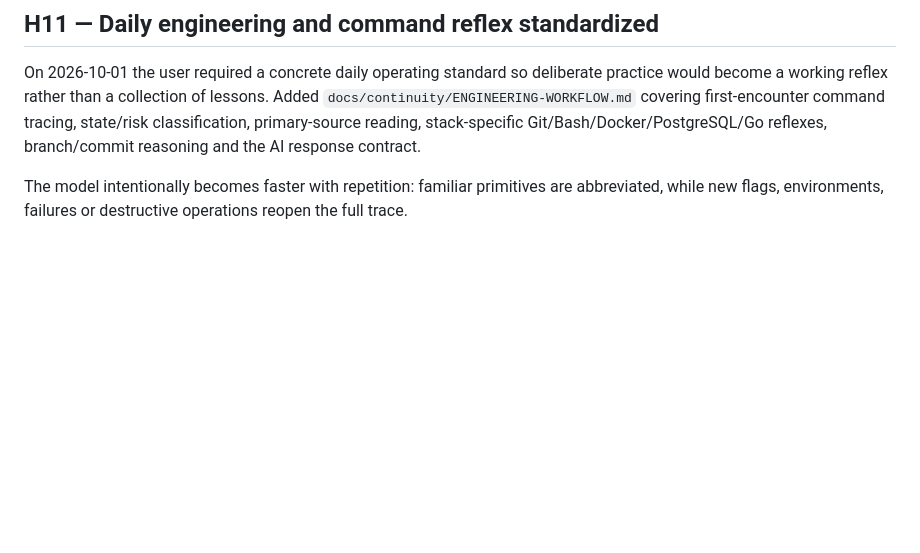
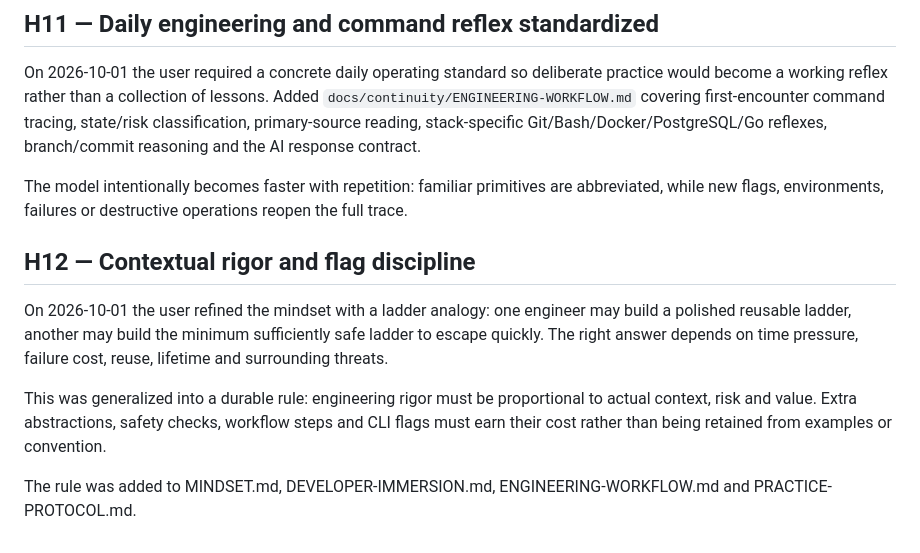
Before and after one commit to datvtph41107/bdspro, a Markdown page: docs/continuity/HISTORY.md, the part around the change. Rendered like a GitHub page; blank space fills up the shorter version.

Commit message:
docs: record contextual rigor milestone

```diff
--- a/docs/continuity/HISTORY.md
+++ b/docs/continuity/HISTORY.md
@@ -242,3 +242,18 @@ reflexes, branch/commit reasoning and the AI response contract.
 
 The model intentionally becomes faster with repetition: familiar primitives are abbreviated,
 while new flags, environments, failures or destructive operations reopen the full trace.
+
+## H12 — Contextual rigor and flag discipline
+
+On 2026-10-01 the user refined the mindset with a ladder analogy: one engineer may
+build a polished reusable ladder, another may build the minimum sufficiently safe
+ladder to escape quickly. The right answer depends on time pressure, failure cost,
+reuse, lifetime and surrounding threats.
+
+This was generalized into a durable rule: engineering rigor must be proportional
+to actual context, risk and value. Extra abstractions, safety checks, workflow
+steps and CLI flags must earn their cost rather than being retained from examples
+or convention.
+
+The rule was added to MINDSET.md, DEVELOPER-IMMERSION.md,
+ENGINEERING-WORKFLOW.md and PRACTICE-PROTOCOL.md.
```
